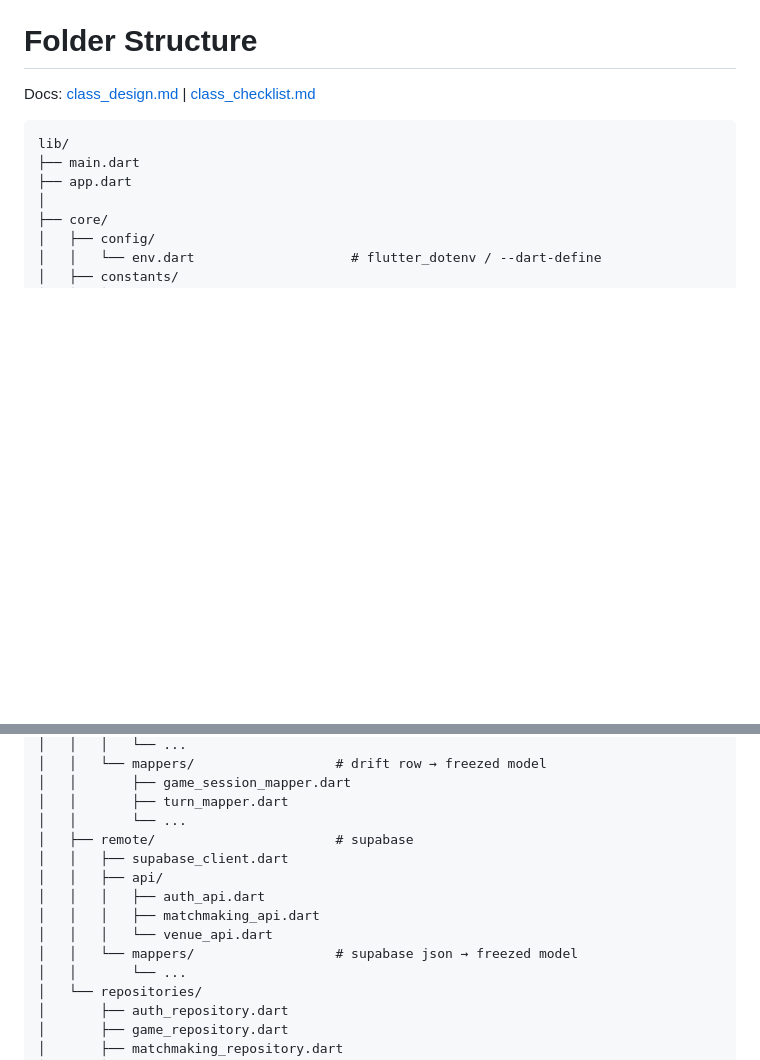
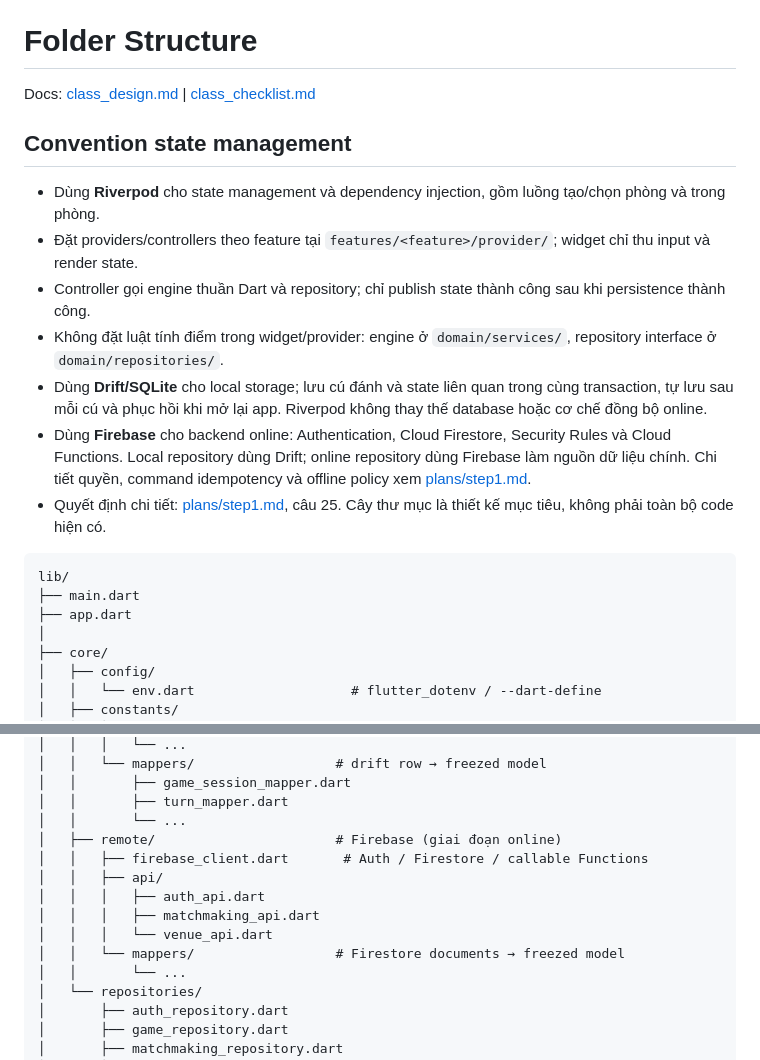
Before and after one commit to githubcuaan/bidart, a Markdown page: docs/folder_structure.md, 2 parts joined by grey strips. Drawn GitHub-style; blank space fills up the shorter version.

Commit message:
docs: update class + folder base on update

````diff
--- a/docs/folder_structure.md
+++ b/docs/folder_structure.md
@@ -1,6 +1,16 @@
 # Folder Structure
 
 Docs: [class_design.md](./class_design.md) | [class_checklist.md](./class_checklist.md)
+
+## Convention state management
+
+- Dùng **Riverpod** cho state management và dependency injection, gồm luồng tạo/chọn phòng và trong phòng.
+- Đặt providers/controllers theo feature tại `features/<feature>/provider/`; widget chỉ thu input và render state.
+- Controller gọi engine thuần Dart và repository; chỉ publish state thành công sau khi persistence thành công.
+- Không đặt luật tính điểm trong widget/provider: engine ở `domain/services/`, repository interface ở `domain/repositories/`.
+- Dùng **Drift/SQLite** cho local storage; lưu cú đánh và state liên quan trong cùng transaction, tự lưu sau mỗi cú và phục hồi khi mở lại app. Riverpod không thay thế database hoặc cơ chế đồng bộ online.
+- Dùng **Firebase** cho backend online: Authentication, Cloud Firestore, Security Rules và Cloud Functions. Local repository dùng Drift; online repository dùng Firebase làm nguồn dữ liệu chính. Chi tiết quyền, command idempotency và offline policy xem [plans/step1.md](./plans/step1.md).
+- Quyết định chi tiết: [plans/step1.md](./plans/step1.md), câu 25. Cây thư mục là thiết kế mục tiêu, không phải toàn bộ code hiện có.
 
 ```
 lib/
@@ -43,13 +53,13 @@ lib/
 │   │       ├── game_session_mapper.dart
 │   │       ├── turn_mapper.dart
 │   │       └── ...
-│   ├── remote/                       # supabase
-│   │   ├── supabase_client.dart
+│   ├── remote/                       # Firebase (giai đoạn online)
+│   │   ├── firebase_client.dart       # Auth / Firestore / callable Functions
 │   │   ├── api/
 │   │   │   ├── auth_api.dart
 │   │   │   ├── matchmaking_api.dart
 │   │   │   └── venue_api.dart
-│   │   └── mappers/                  # supabase json → freezed model
+│   │   └── mappers/                  # Firestore documents → freezed model
 │   │       └── ...
 │   └── repositories/
 │       ├── auth_repository.dart
````
Also changed, not shown: docs/class_design.md (+5 -3 lines).
